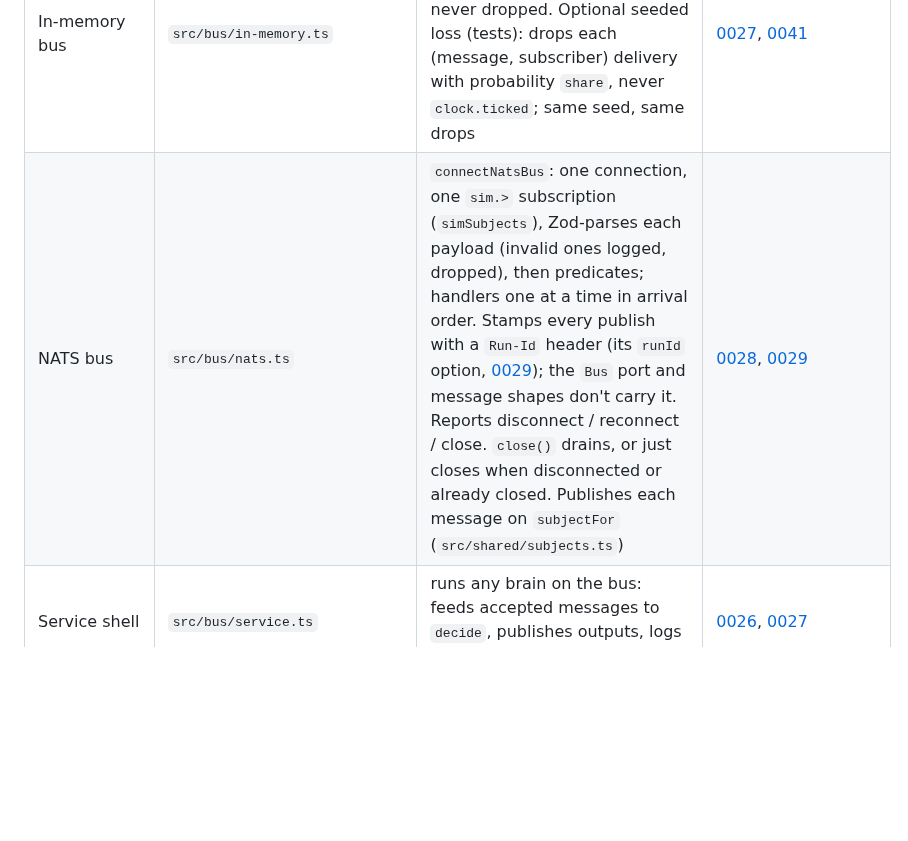
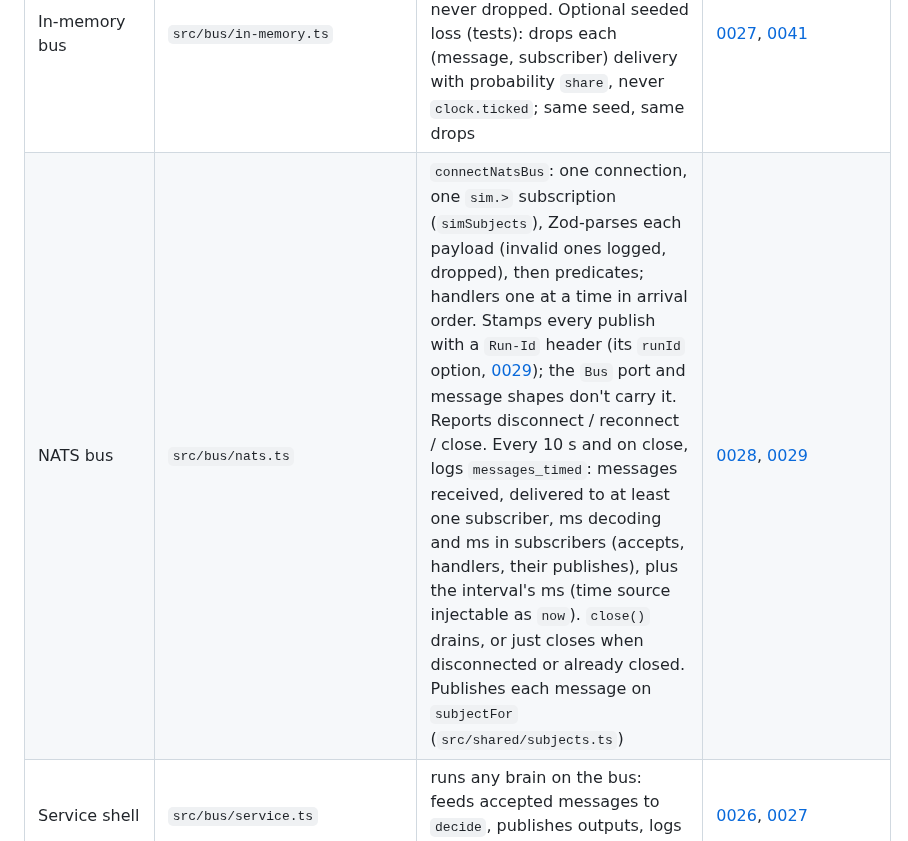
Before and after one commit to kludw/uber-simulator, a Markdown page: docs/architecture.md, the part around one of its changes. GitHub-like rendering; blank space fills up the shorter version.

```diff
--- a/docs/architecture.md
+++ b/docs/architecture.md
@@ -17,7 +17,7 @@ Current state: milestones 2 to 15 done. `bun run sim` runs everything in one pro
 | Demand model | `src/rider/demand.ts` | `Demand` (uniform \| hotspots), `cityDemand` preset, pickup sampling per tick: uniform cells on `demand:<tick>`, every hotspot draw (share coin, weighted choice, cell within radius by rejection from the grid-clipped bounding box) on `hotspot:<tick>`, taken only in hotspot mode so uniform runs are unchanged. Invalid config throws (parsed at the edge) | [0031](adr/0031-hotspot-demand.md) |
 | Bus port | `src/bus/bus.ts` | `publish` / `subscribe` by type-guard predicate | [0027](adr/0027-in-process-bus-and-runner.md) |
 | In-memory bus | `src/bus/in-memory.ts` | FIFO queue, `drain()` delivers in publish order. `record()` subscribes to every message, never dropped. Optional seeded loss (tests): drops each (message, subscriber) delivery with probability `share`, never `clock.ticked`; same seed, same drops | [0027](adr/0027-in-process-bus-and-runner.md), [0041](adr/0041-confirm-trip-while-waiting.md) |
-| NATS bus | `src/bus/nats.ts` | `connectNatsBus`: one connection, one `sim.>` subscription (`simSubjects`), Zod-parses each payload (invalid ones logged, dropped), then predicates; handlers one at a time in arrival order. Stamps every publish with a `Run-Id` header (its `runId` option, [0029](adr/0029-event-persistence.md)); the `Bus` port and message shapes don't carry it. Reports disconnect / reconnect / close. `close()` drains, or just closes when disconnected or already closed. Publishes each message on `subjectFor` (`src/shared/subjects.ts`) | [0028](adr/0028-nats-bus-subjects-and-delivery.md), [0029](adr/0029-event-persistence.md) |
+| NATS bus | `src/bus/nats.ts` | `connectNatsBus`: one connection, one `sim.>` subscription (`simSubjects`), Zod-parses each payload (invalid ones logged, dropped), then predicates; handlers one at a time in arrival order. Stamps every publish with a `Run-Id` header (its `runId` option, [0029](adr/0029-event-persistence.md)); the `Bus` port and message shapes don't carry it. Reports disconnect / reconnect / close. Every 10 s and on close, logs `messages_timed`: messages received, delivered to at least one subscriber, ms decoding and ms in subscribers (accepts, handlers, their publishes), plus the interval's ms (time source injectable as `now`). `close()` drains, or just closes when disconnected or already closed. Publishes each message on `subjectFor` (`src/shared/subjects.ts`) | [0028](adr/0028-nats-bus-subjects-and-delivery.md), [0029](adr/0029-event-persistence.md) |
 | Service shell | `src/bus/service.ts` | runs any brain on the bus: feeds accepted messages to `decide`, publishes outputs, logs `input_rejected` | [0026](adr/0026-brains-reject-invalid-inputs.md), [0027](adr/0027-in-process-bus-and-runner.md) |
 | Service wiring | `src/sim/services.ts` | per service (driver shard, dispatch, riders): name, seed stream, start config, `accepts` predicate, driver IDs and shard ownership. Shared by the runner and the entrypoints so both run identical services | [0017](adr/0017-independent-actor-services-with-pure-brains.md), [0023](adr/0023-own-seeded-prng.md) |
 | Runner | `src/sim/run.ts` | starts driver shards, dispatch, riders; acts as clock; returns message count + rejected inputs. `runInProcess`: one in-memory bus, `drain()` after each tick, same config gives the same log; shows each message (`onMessage`) and each done tick (`onTickDone`) as they happen, keeps the event log only with `keepEventLog` (tests; [0033](adr/0033-scale-fixes.md)); `lossShare` (tests) makes the bus lose that share of deliveries to services, seeded from the run's seed (`bus-loss` stream), while the log still records every message ([0041](adr/0041-confirm-trip-while-waiting.md)). `runOverNats` (always returns its log too): one NATS connection per service plus one recording `sim.>` and publishing ticks, all with one fresh run id (`crypto.randomUUID()`), returned with the result; a tick has settled once nothing arrives for 10 ms; log differs between runs (only per-publisher order, 0028) | [0027](adr/0027-in-process-bus-and-runner.md) |
```
Also changed, not shown: other parts of docs/architecture.md (+1 -1 lines), README.md (+2 -2 lines), docs/spec.md (+1 -0 lines).
